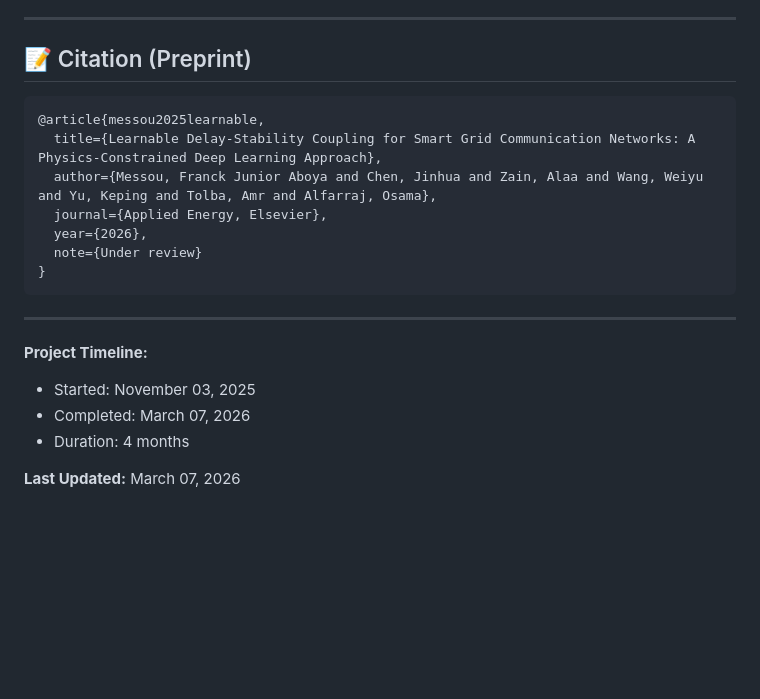
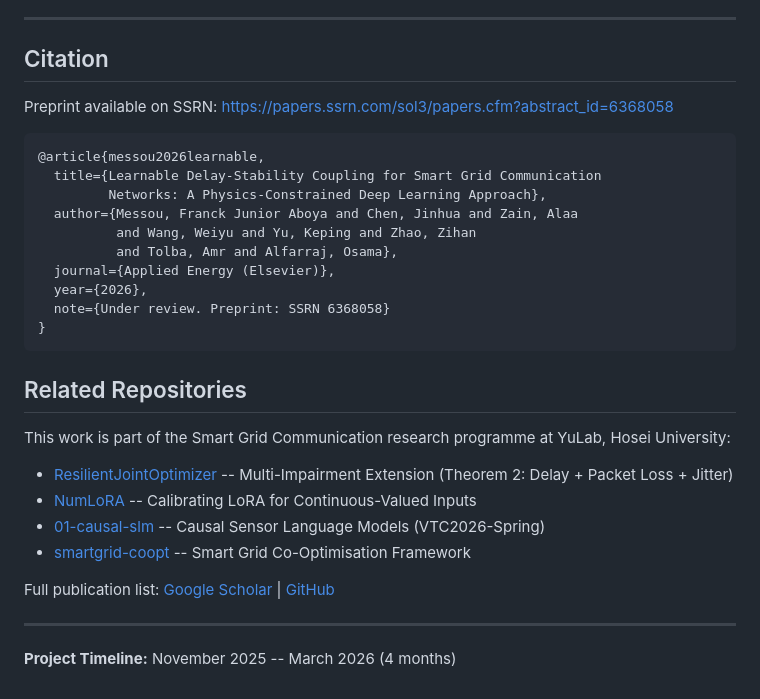
Before and after one commit to hosei-university-iist-yulab/JointOptimizer, a Markdown page: README.md, the part around one of its changes. GitHub-like rendering; blank space fills up the shorter version.

Commit message:
Add SSRN preprint link, cross-references, author profile

````diff
--- a/README.md
+++ b/README.md
@@ -704,23 +707,34 @@ Email: franckjunioraboya.messou@ieee.org
 
 ---
 
-## 📝 Citation (Preprint)
+## Citation
+
+Preprint available on SSRN: https://papers.ssrn.com/sol3/papers.cfm?abstract_id=6368058
 
 ```bibtex
-@article{messou2025learnable,
-  title={Learnable Delay-Stability Coupling for Smart Grid Communication Networks: A Physics-Constrained Deep Learning Approach},
-  author={Messou, Franck Junior Aboya and Chen, Jinhua and Zain, Alaa and Wang, Weiyu and Yu, Keping and Tolba, Amr and Alfarraj, Osama},
-  journal={Applied Energy, Elsevier},
+@article{messou2026learnable,
+  title={Learnable Delay-Stability Coupling for Smart Grid Communication
+         Networks: A Physics-Constrained Deep Learning Approach},
+  author={Messou, Franck Junior Aboya and Chen, Jinhua and Zain, Alaa
+          and Wang, Weiyu and Yu, Keping and Zhao, Zihan
+          and Tolba, Amr and Alfarraj, Osama},
+  journal={Applied Energy (Elsevier)},
   year={2026},
-  note={Under review}
+  note={Under review. Preprint: SSRN 6368058}
 }
 ```
 
+## Related Repositories
+
+This work is part of the Smart Grid Communication research programme at YuLab, Hosei University:
+
+- [ResilientJointOptimizer](https://github.com/hosei-university-iist-yulab/ResilientJointOptimizer) -- Multi-Impairment Extension (Theorem 2: Delay + Packet Loss + Jitter)
+- [NumLoRA](https://github.com/hosei-university-iist-yulab/NumLoRA) -- Calibrating LoRA for Continuous-Valued Inputs
+- [01-causal-slm](https://github.com/hosei-university-iist-yulab/01-causal-slm) -- Causal Sensor Language Models (VTC2026-Spring)
+- [smartgrid-coopt](https://github.com/mesabo/smartgrid-coopt) -- Smart Grid Co-Optimisation Framework
+
+Full publication list: [Google Scholar](https://scholar.google.com/scholar?q=Franck+Junior+Aboya+Messou) | [GitHub](https://github.com/mesabo)
+
 ---
 
-**Project Timeline:**
-- Started: November 03, 2025
-- Completed: March 07, 2026
-- Duration: 4 months
-
-**Last Updated:** March 07, 2026
+**Project Timeline:** November 2025 -- March 2026 (4 months)
````
Also changed, not shown: other parts of README.md (+6 -3 lines).
